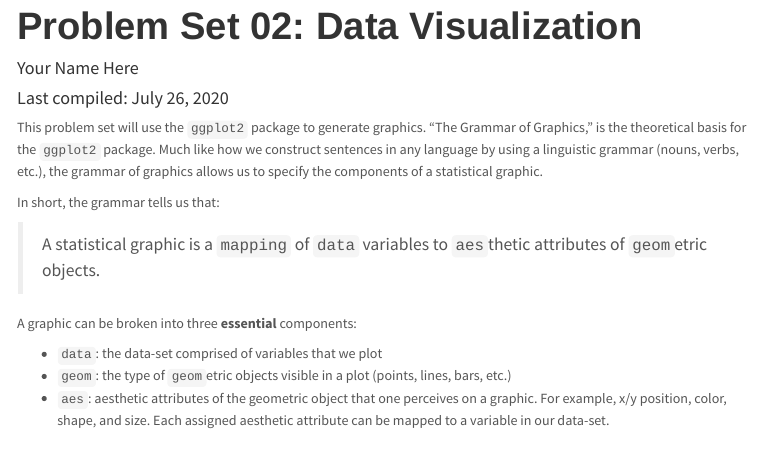
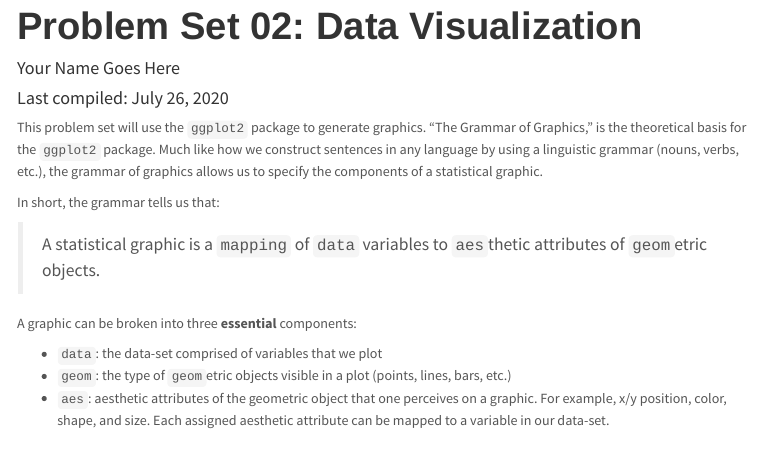
Before and after one commit to STAT-ATA-ASU/MD-PS02-SC, an R Markdown document (PS02_source.Rmd): the page in a window 1100 px wide, from its top. The pictures show the output file PS02_source.html that the author committed with the source, opened offline; menus at the side of the page are left out.

Commit message:
Minor tweaks

```diff
--- a/PS02_source.Rmd
+++ b/PS02_source.Rmd
@@ -1,7 +1,7 @@
 
 ---
 title: "Problem Set 02: Data Visualization"
-author: "Your Name Here"
+author: "Your Name Goes Here"
 date: 'Last compiled: `r format(Sys.time(), "%B %d, %Y")`'
 output:
   bookdown::html_document2:
```
Also changed, not shown: PS02_source.html.
